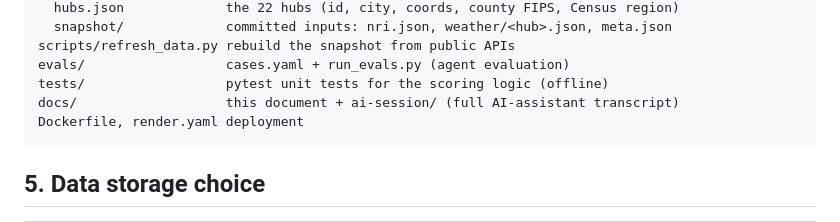
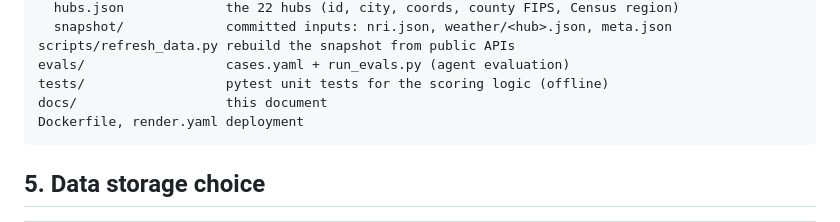
Before and after one commit to itayifrach/home-assignment, a Markdown page: docs/ARCHITECTURE.md, the part around the change. Drawn GitHub-style.

````diff
--- a/docs/ARCHITECTURE.md
+++ b/docs/ARCHITECTURE.md
@@ -107,7 +107,7 @@ data/
 scripts/refresh_data.py rebuild the snapshot from public APIs
 evals/                  cases.yaml + run_evals.py (agent evaluation)
 tests/                  pytest unit tests for the scoring logic (offline)
-docs/                   this document + ai-session/ (full AI-assistant transcript)
+docs/                   this document
 Dockerfile, render.yaml deployment
 ```
 
````
Also changed, not shown: README.md (+1 -1 lines).
